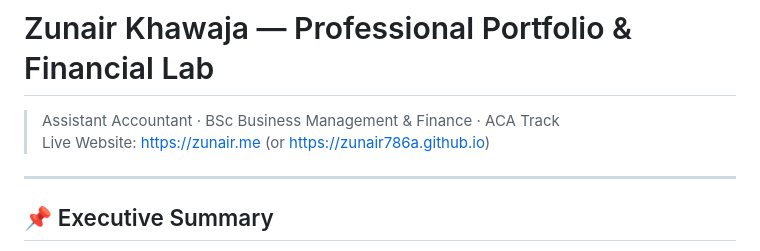
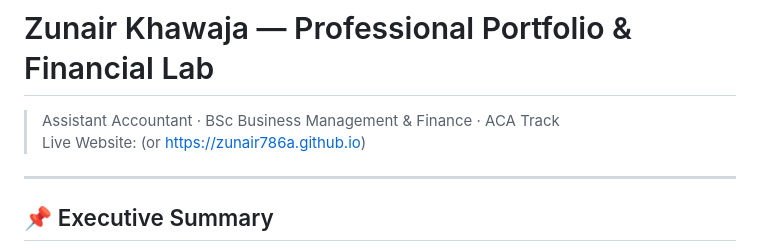
Before and after one commit to Zunair786a/Zunair786a.github.io, a Markdown page: README.md, the part around the change. GitHub-like rendering.

Commit message:
Fix live website link in README
Updated live website link in the README.

```diff
--- a/README.md
+++ b/README.md
@@ -1,7 +1,7 @@
 # Zunair Khawaja — Professional Portfolio & Financial Lab
 
 > Assistant Accountant · BSc Business Management & Finance · ACA Track
-> Live Website: [https://zunair.me](https://zunair.me) (or [https://zunair786a.github.io](https://zunair786a.github.io))
+> Live Website:  (or [https://zunair786a.github.io](https://zunair786a.github.io))
 
 ---
 
```
